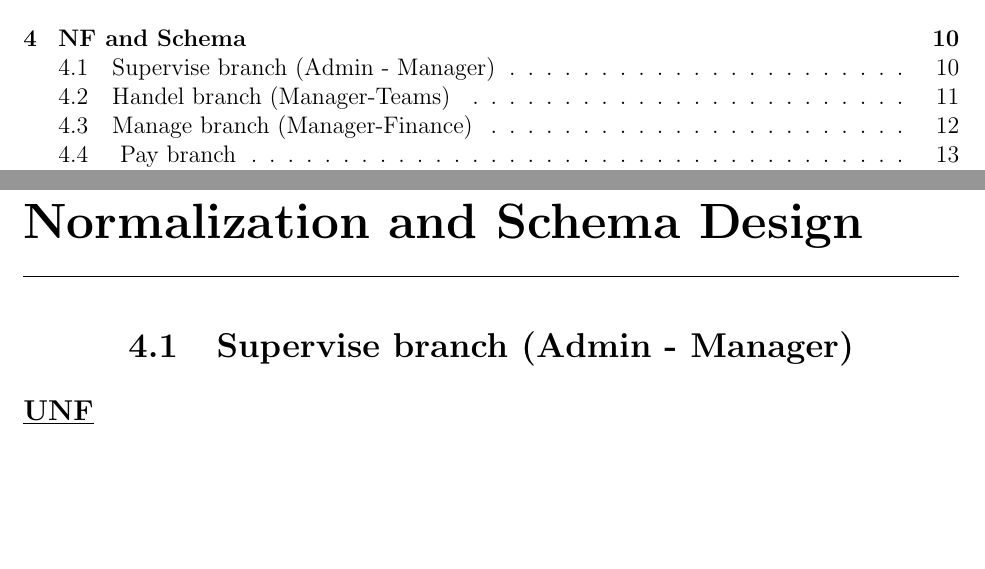
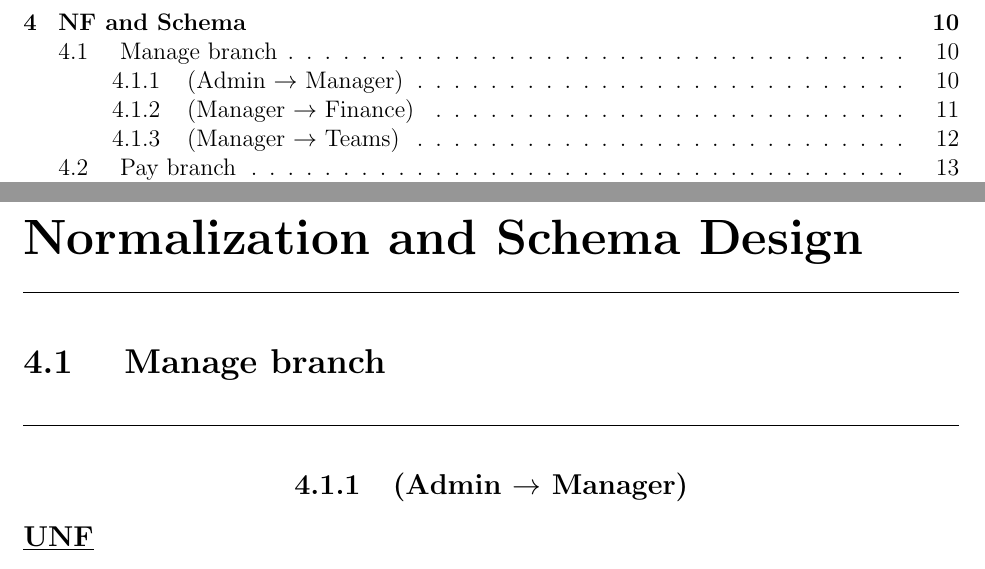
Before and after one commit to b14ck0ps/ADMS-Project-Report, a LaTeX thesis (report.tex, which reads Chapter 4/Manage-Branch-Sections/Admin-Manager.tex, Chapter 4/Manage-Branch.tex, Chapter 4/Normalization.tex): two parts of pages 3 and 13 of 22, joined at a grey line, cut so that both start at the same text, the shorter picture padded with empty space. Compiled offline with pdfLaTeX.

Commit message:
ref: sorted by branch

```diff
--- a/Chapter 4/Admin-Manager.tex
+++ b/Chapter 4/Manage-Branch-Sections/Admin-Manager.tex
@@ -1,4 +1,6 @@
-\section{\texorpdfstring{\centering Supervise branch (Admin - Manager)}{Supervise branch (Admin - Manager)}}
+\subsection{\texorpdfstring{\centering (Admin $\rightarrow$ Manager)}{(Admin - Manager)}}
+
+
 \subsection*{\underline{UNF}}
 
 (\underline{Admin\_ID}, Admin\_Name, Admin\_Email, Admin\_Password, Admin\_Picture,\\
--- /dev/null
+++ b/Chapter 4/Manage-Branch.tex
@@ -0,0 +1,6 @@
+\section{\texorpdfstring{\ Manage branch}{Manage branch}}
+\hrulefill
+
+\input{Chapter 4/Manage-Branch-Sections/Admin-Manager.tex}
+\input{Chapter 4/Manage-Branch-Sections/Manager-Finance.tex}
+\input{Chapter 4/Manage-Branch-Sections/Manager-Teams.tex}
--- a/Chapter 4/Normalization.tex
+++ b/Chapter 4/Normalization.tex
@@ -4,11 +4,8 @@
 % \section{Normalization of the Tables}
 % \vspace{1cm}
 
-\input{Chapter 4/Admin-Manager.tex}
-\input{Chapter 4/Manager-Teams.tex}
-\input{Chapter 4/Manager-Finance.tex}
-\input{Chapter 4/Finance-Social.tex}
-\input{Chapter 4/Finance-Oranization.tex}
+\input{Chapter 4/Manage-Branch.tex}
+\input{Chapter 4/Pay-Branch.tex}
 \clearpage
 
 \input{Chapter 4/SchemaDiagram.tex}
```
Also changed, not shown: Chapter 4/Manage-Branch-Sections/Manager-Finance.tex (renamed from Chapter 4/Manager-Finance.tex, +1 -1 lines), Chapter 4/Manage-Branch-Sections/Manager-Teams.tex (renamed from Chapter 4/Manager-Teams.tex, +1 -1 lines), Chapter 4/Pay-Branch-Sections/Finance-Oranization.tex (renamed from Chapter 4/Finance-Oranization.tex, +1 -1 lines), Chapter 4/Pay-Branch-Sections/Finance-Social.tex (renamed from Chapter 4/Finance-Social.tex, +1 -3 lines), Chapter 4/Pay-Branch.tex (added, +6 -0 lines), report.pdf.
